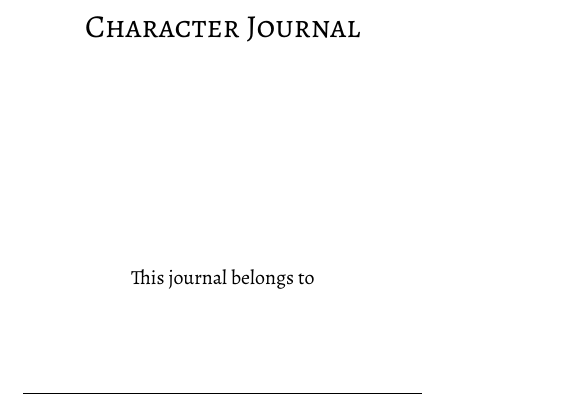
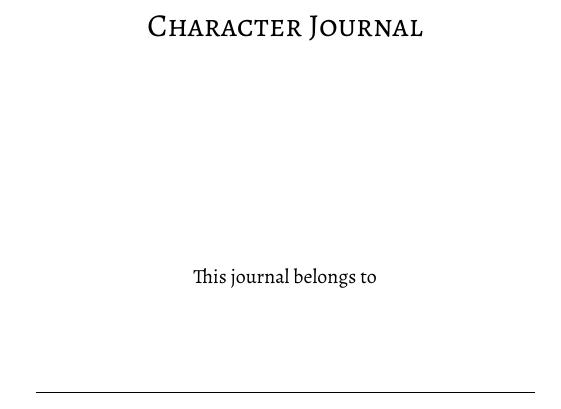
Before and after one commit to snkaupe/dnd5e-journal, a Typst document (character-journal.typ): part of page 1 of 17 before the commit and part of page 1 of 18 after it, cut so that both start at the same text. Compiled offline with Typst 0.15.

Commit message:
try using a5 paper size for printing with fitting margins to turn it into 12x16

```diff
--- a/character-journal.typ
+++ b/character-journal.typ
@@ -21,14 +21,19 @@
   ]
 }
 
+// A5 paper size per Typst source code is 148x210 mm:
+// https://github.com/typst/typst/blob/0264534928864c7aed0466d670824ac0ce5ca1a8/crates/typst-library/src/layout/page.rs#L770
+// A4 is 210x297 mm.
+// Out target size is 12x16 cm, so we need to add to our margins accordingly.
+// Inside margin needs to be the final value, though, to make sure there is
+// no additional spacing between the pages when printing.
 #set page(
-  width: 12cm,
-  height: 16cm,
+  paper: "a5",
   numbering: "- 1 -",
   margin: (
-    inside: 2.0cm,
-    outside: 1.2cm,
-    y: 1.2cm
+    inside: 20mm,
+    outside: 8mm + 10mm,
+    y: 25mm + 10mm // 210 - 25 - 25 = 160
   ),
 )
 
```
